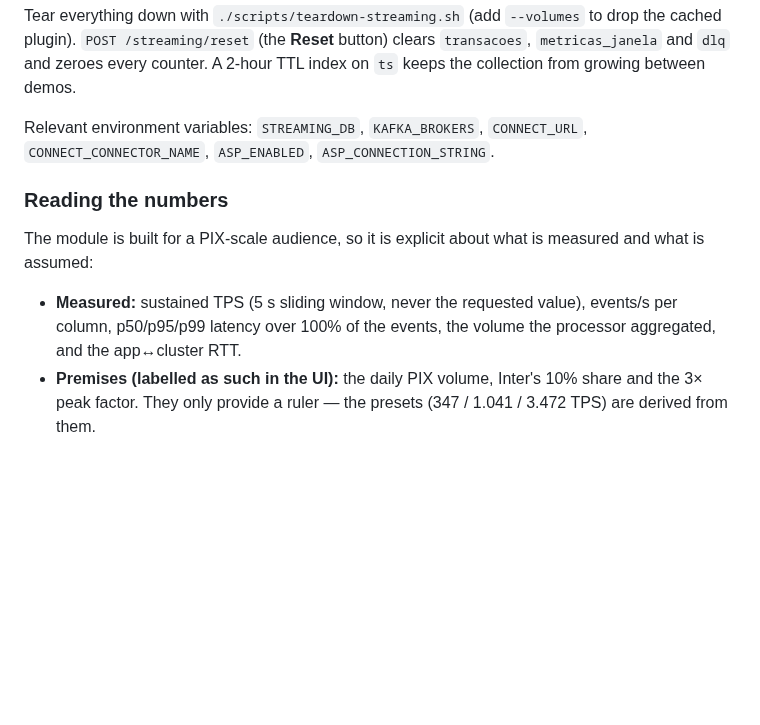
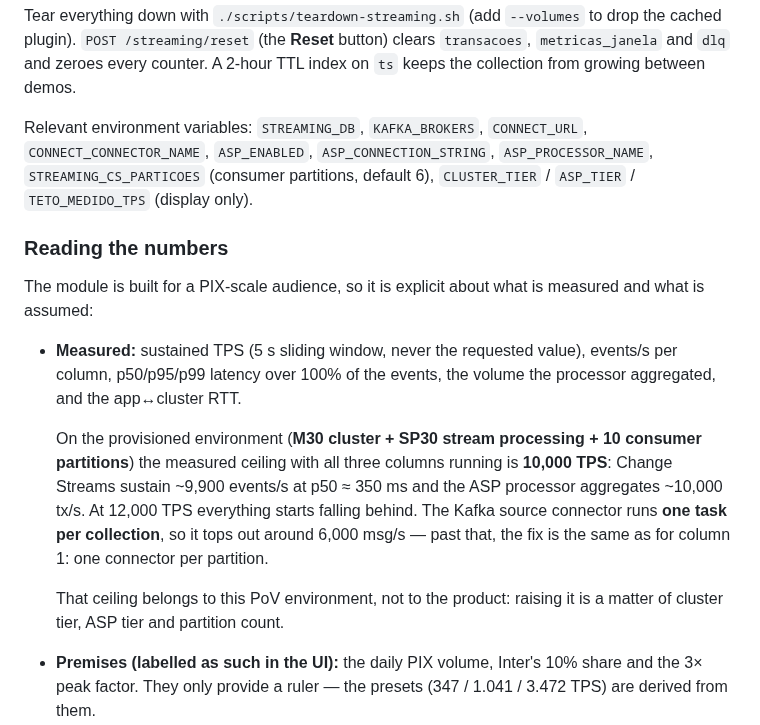
Before and after one commit to adrianofratelli-glitch/mongodb-atlas-feature-showcase, a Markdown page: README.md, the part around one of its changes. Drawn GitHub-style; blank space fills up the shorter version.

```diff
--- a/README.md
+++ b/README.md
@@ -169,7 +182,9 @@ drop the cached plugin). `POST /streaming/reset` (the **Reset** button) clears
 index on `ts` keeps the collection from growing between demos.
 
 Relevant environment variables: `STREAMING_DB`, `KAFKA_BROKERS`, `CONNECT_URL`,
-`CONNECT_CONNECTOR_NAME`, `ASP_ENABLED`, `ASP_CONNECTION_STRING`.
+`CONNECT_CONNECTOR_NAME`, `ASP_ENABLED`, `ASP_CONNECTION_STRING`,
+`ASP_PROCESSOR_NAME`, `STREAMING_CS_PARTICOES` (consumer partitions, default 6),
+`CLUSTER_TIER` / `ASP_TIER` / `TETO_MEDIDO_TPS` (display only).
 
 ### Reading the numbers
 
@@ -179,6 +194,17 @@ measured and what is assumed:
 - **Measured:** sustained TPS (5 s sliding window, never the requested value),
   events/s per column, p50/p95/p99 latency over 100% of the events, the volume
   the processor aggregated, and the app↔cluster RTT.
+
+  On the provisioned environment (**M30 cluster + SP30 stream processing +
+  10 consumer partitions**) the measured ceiling with all three columns running
+  is **10,000 TPS**: Change Streams sustain ~9,900 events/s at p50 ≈ 350 ms and
+  the ASP processor aggregates ~10,000 tx/s. At 12,000 TPS everything starts
+  falling behind. The Kafka source connector runs **one task per collection**,
+  so it tops out around 6,000 msg/s — past that, the fix is the same as for
+  column 1: one connector per partition.
+
+  That ceiling belongs to this PoV environment, not to the product: raising it
+  is a matter of cluster tier, ASP tier and partition count.
 - **Premises (labelled as such in the UI):** the daily PIX volume, Inter's 10%
   share and the 3× peak factor. They only provide a ruler — the presets
   (347 / 1.041 / 3.472 TPS) are derived from them.
```
Also changed, not shown: other parts of README.md (+16 -3 lines), ARCHITECTURE.md (+10 -2 lines), docs/screenshots/07-streaming.png, 5 other files.
